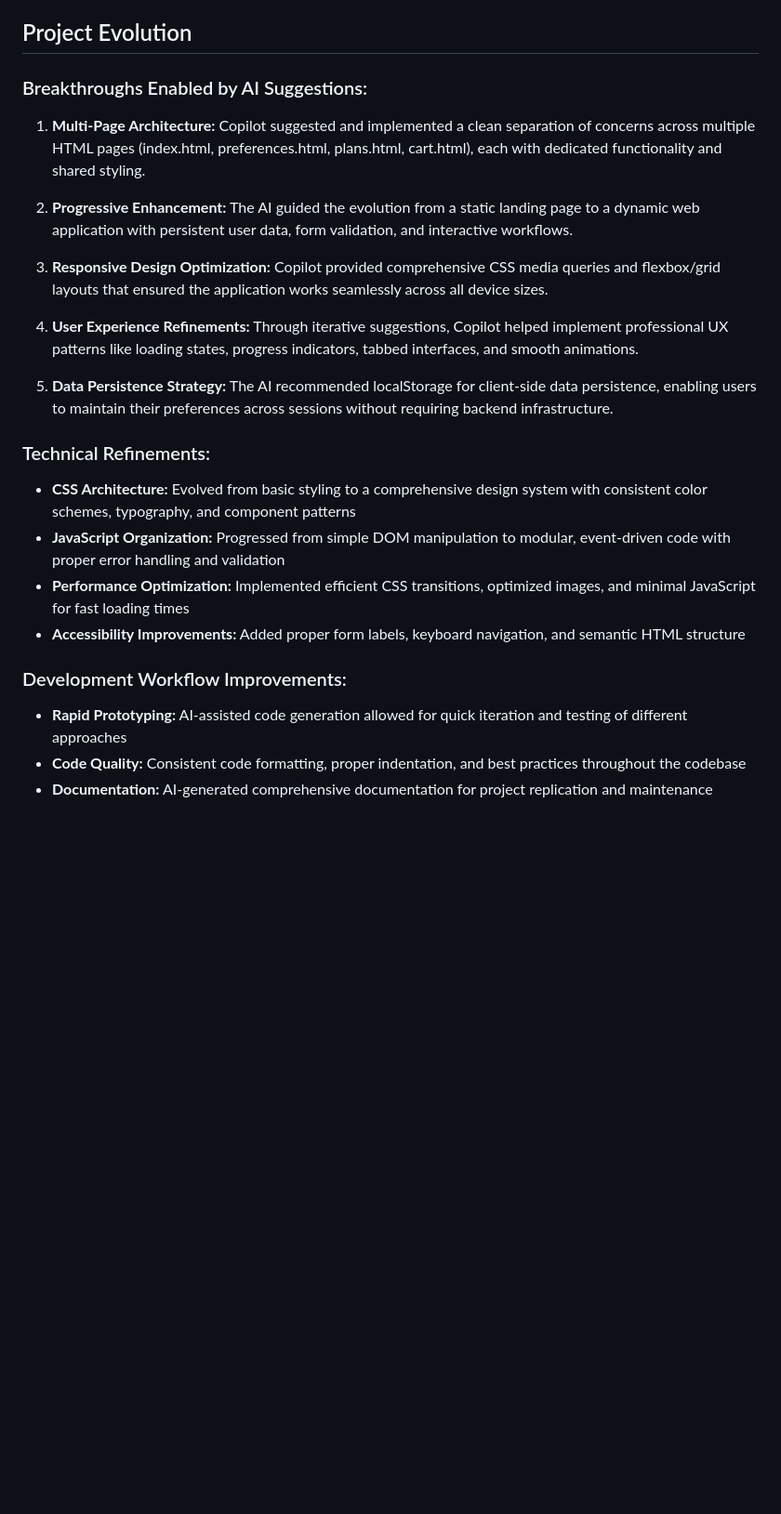
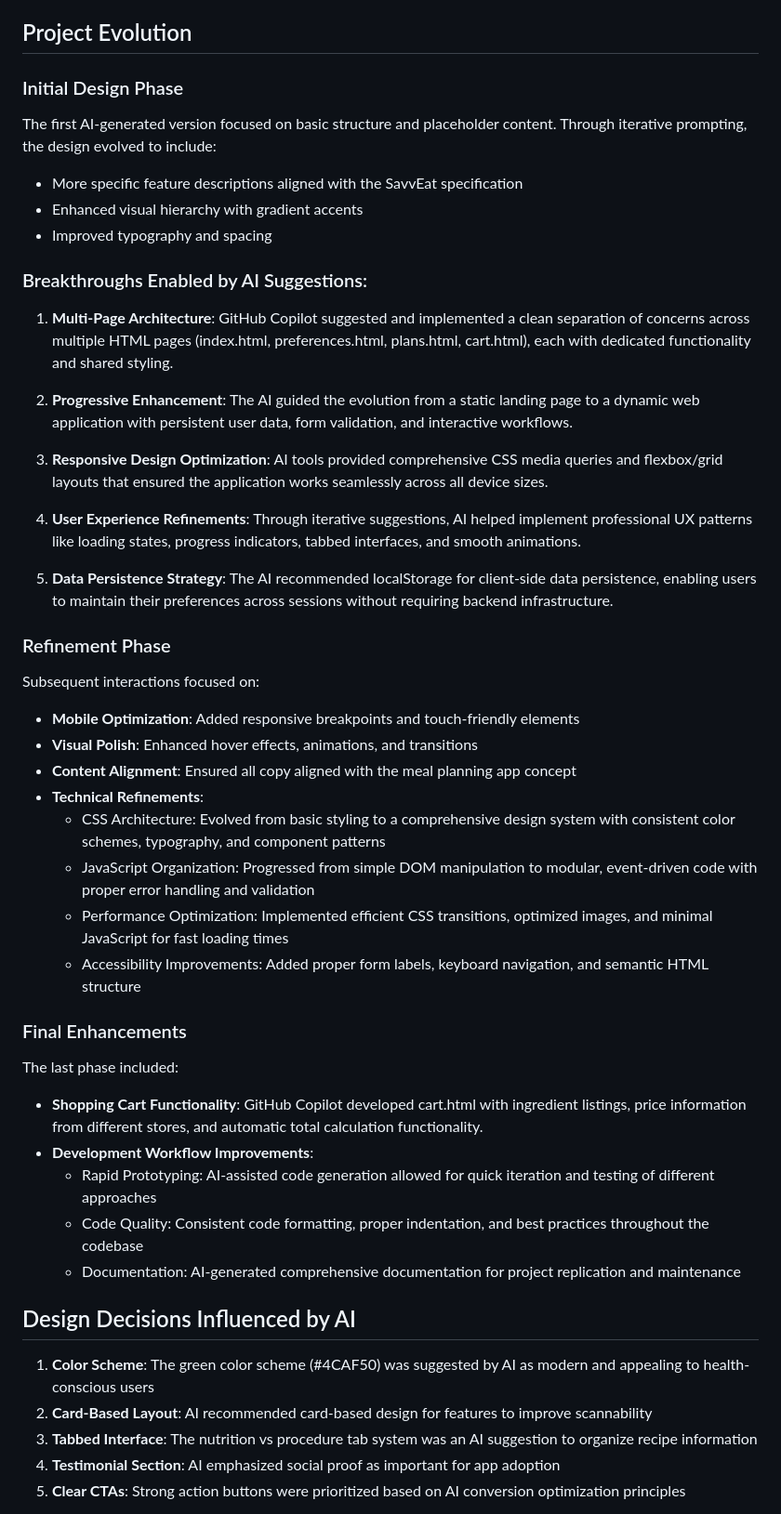
Before and after one commit to edaslambo/SavvEat, a Markdown page: docs/chat.md, the part around one of its changes. Shown at 93% size. Drawn GitHub-style; blank space fills up the shorter version.

```diff
--- a/docs/chat.md
+++ b/docs/chat.md
@@ -50,28 +54,48 @@
 
 ## Project Evolution
 
+### Initial Design Phase
+The first AI-generated version focused on basic structure and placeholder content. Through iterative prompting, the design evolved to include:
+- More specific feature descriptions aligned with the SavvEat specification
+- Enhanced visual hierarchy with gradient accents
+- Improved typography and spacing
+
 ### Breakthroughs Enabled by AI Suggestions:
 
-1. **Multi-Page Architecture:** Copilot suggested and implemented a clean separation of concerns across multiple HTML pages (index.html, preferences.html, plans.html, cart.html), each with dedicated functionality and shared styling.
+1. **Multi-Page Architecture**: GitHub Copilot suggested and implemented a clean separation of concerns across multiple HTML pages (index.html, preferences.html, plans.html, cart.html), each with dedicated functionality and shared styling.
 
-2. **Progressive Enhancement:** The AI guided the evolution from a static landing page to a dynamic web application with persistent user data, form validation, and interactive workflows.
+2. **Progressive Enhancement**: The AI guided the evolution from a static landing page to a dynamic web application with persistent user data, form validation, and interactive workflows.
 
-3. **Responsive Design Optimization:** Copilot provided comprehensive CSS media queries and flexbox/grid layouts that ensured the application works seamlessly across all device sizes.
+3. **Responsive Design Optimization**: AI tools provided comprehensive CSS media queries and flexbox/grid layouts that ensured the application works seamlessly across all device sizes.
 
-4. **User Experience Refinements:** Through iterative suggestions, Copilot helped implement professional UX patterns like loading states, progress indicators, tabbed interfaces, and smooth animations.
+4. **User Experience Refinements**: Through iterative suggestions, AI helped implement professional UX patterns like loading states, progress indicators, tabbed interfaces, and smooth animations.
 
-5. **Data Persistence Strategy:** The AI recommended localStorage for client-side data persistence, enabling users to maintain their preferences across sessions without requiring backend infrastructure.
+5. **Data Persistence Strategy**: The AI recommended localStorage for client-side data persistence, enabling users to maintain their preferences across sessions without requiring backend infrastructure.
 
-### Technical Refinements:
+### Refinement Phase
+Subsequent interactions focused on:
+- **Mobile Optimization**: Added responsive breakpoints and touch-friendly elements
+- **Visual Polish**: Enhanced hover effects, animations, and transitions
+- **Content Alignment**: Ensured all copy aligned with the meal planning app concept
+- **Technical Refinements**:
+  - CSS Architecture: Evolved from basic styling to a comprehensive design system with consistent color schemes, typography, and component patterns
+  - JavaScript Organization: Progressed from simple DOM manipulation to modular, event-driven code with proper error handling and validation
+  - Performance Optimization: Implemented efficient CSS transitions, optimized images, and minimal JavaScript for fast loading times
+  - Accessibility Improvements: Added proper form labels, keyboard navigation, and semantic HTML structure
 
-- **CSS Architecture:** Evolved from basic styling to a comprehensive design system with consistent color schemes, typography, and component patterns
-- **JavaScript Organization:** Progressed from simple DOM manipulation to modular, event-driven code with proper error handling and validation
-- **Performance Optimization:** Implemented efficient CSS transitions, optimized images, and minimal JavaScript for fast loading times
-- **Accessibility Improvements:** Added proper form labels, keyboard navigation, and semantic HTML structure
+### Final Enhancements
+The last phase included:
+- **Shopping Cart Functionality**: GitHub Copilot developed cart.html with ingredient listings, price information from different stores, and automatic total calculation functionality.
+- **Development Workflow Improvements**:
+  - Rapid Prototyping: AI-assisted code generation allowed for quick iteration and testing of different approaches
+  - Code Quality: Consistent code formatting, proper indentation, and best practices throughout the codebase
+  - Documentation: AI-generated comprehensive documentation for project replication and maintenance
 
-### Development Workflow Improvements:
+## Design Decisions Influenced by AI
 
-- **Rapid Prototyping:** AI-assisted code generation allowed for quick iteration and testing of different approaches
-- **Code Quality:** Consistent code formatting, proper indentation, and best practices throughout the codebase
-- **Documentation:** AI-generated comprehensive documentation for project replication and maintenance
+1. **Color Scheme**: The green color scheme (#4CAF50) was suggested by AI as modern and appealing to health-conscious users
+2. **Card-Based Layout**: AI recommended card-based design for features to improve scannability
+3. **Tabbed Interface**: The nutrition vs procedure tab system was an AI suggestion to organize recipe information
+4. **Testimonial Section**: AI emphasized social proof as important for app adoption
+5. **Clear CTAs**: Strong action buttons were prioritized based on AI conversion optimization principles
 
```
Also changed, not shown: other parts of docs/chat.md (+60 -27 lines).
